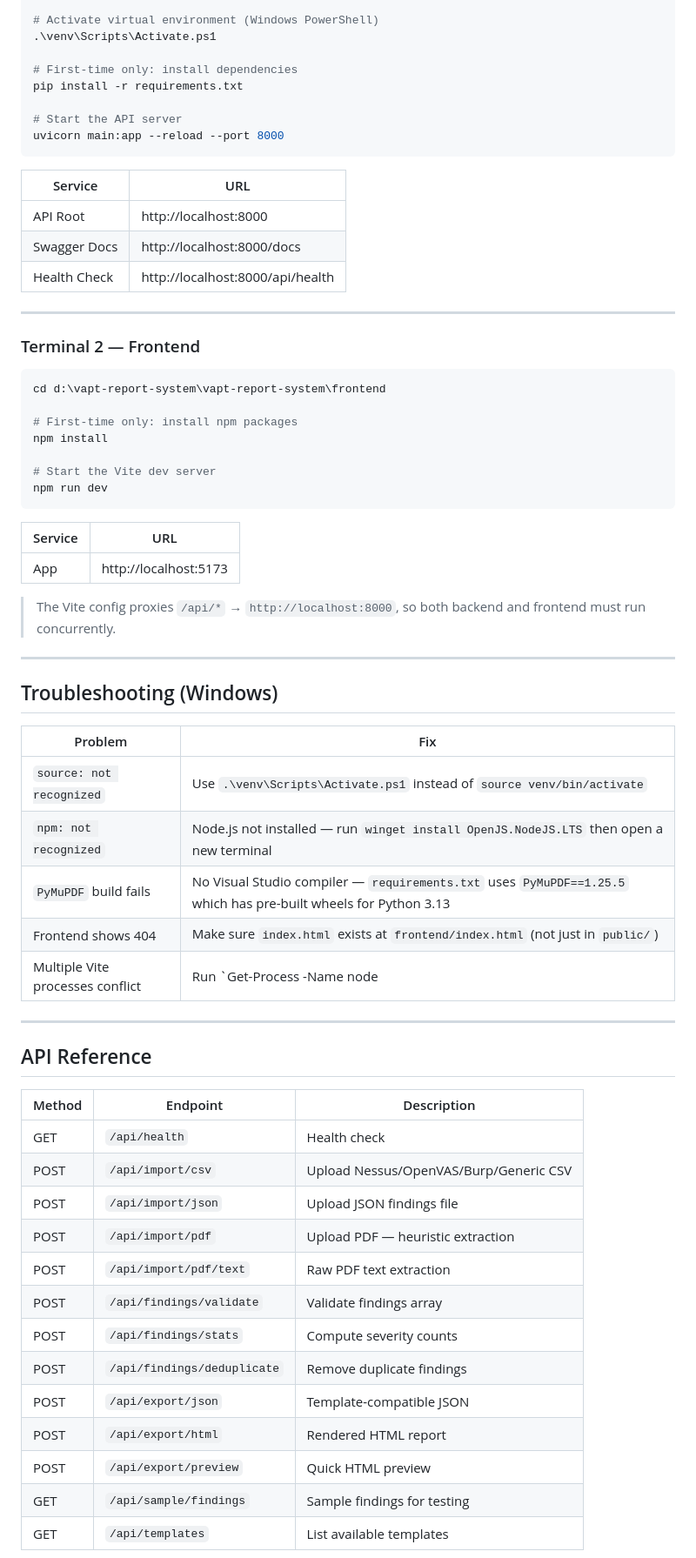
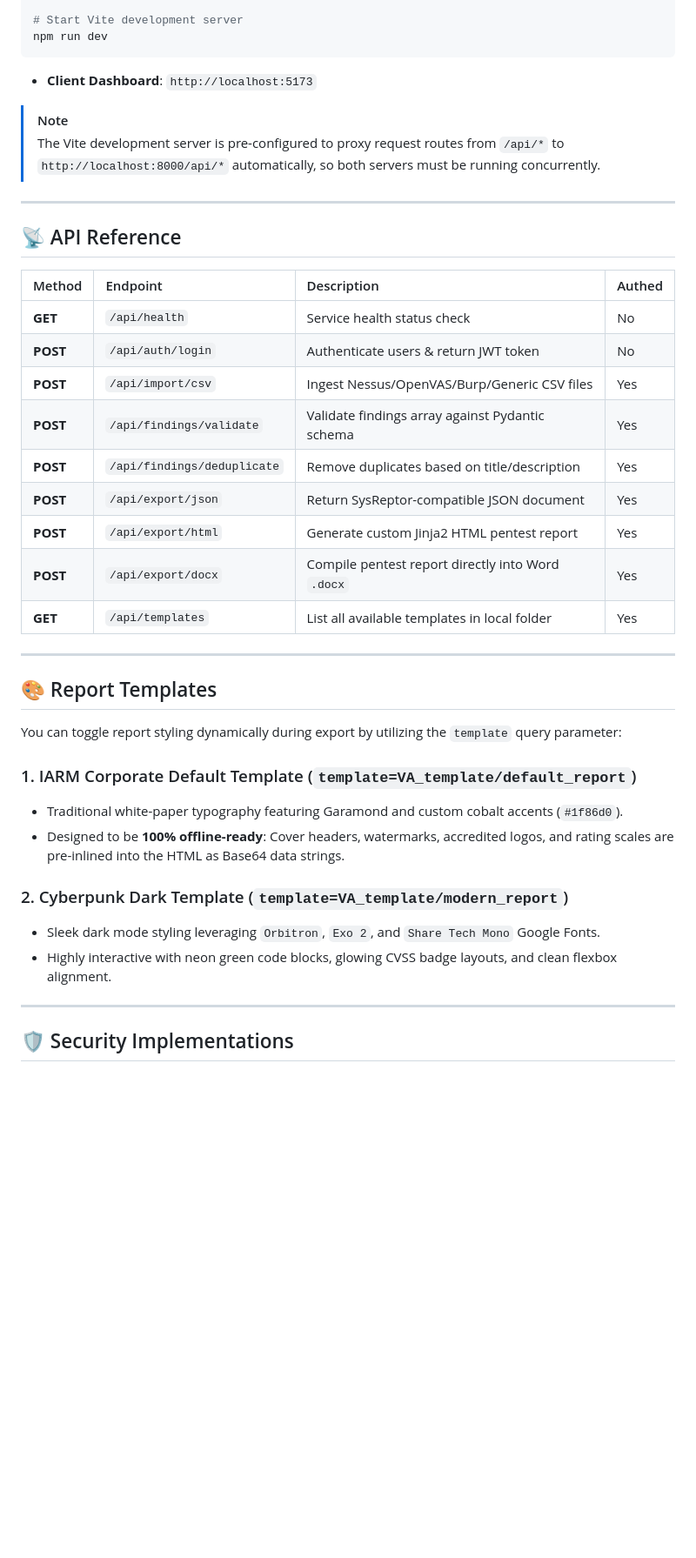
Before and after one commit to iarmsanjai/auto-report, a Markdown page: README.md, the part around one of its changes. Shown at 87% size. Drawn GitHub-style; blank space fills up the shorter version.

Commit message:
Update README.md with clean structure and template details

````diff
--- a/README.md
+++ b/README.md
@@ -57,70 +88,44 @@ python -m venv venv
 
-# Activate virtual environment (Windows PowerShell)
-.\venv\Scripts\Activate.ps1
-
-# First-time only: install dependencies
-pip install -r requirements.txt
-
-# Start the API server
-uvicorn main:app --reload --port 8000
+# Start Vite development server
+npm run dev
 ```
 
-| Service | URL |
-|---------|-----|
-| API Root | http://localhost:8000 |
-| Swagger Docs | http://localhost:8000/docs |
-| Health Check | http://localhost:8000/api/health |
+*   **Client Dashboard**: `http://localhost:5173`
+
+> [!NOTE]
+> The Vite development server is pre-configured to proxy request routes from `/api/*` to `http://localhost:8000/api/*` automatically, so both servers must be running concurrently.
 
 ---
 
-### Terminal 2 — Frontend
+## 📡 API Reference
 
-```powershell
-cd d:\vapt-report-system\vapt-report-system\frontend
-
-# First-time only: install npm packages
-npm install
-
-# Start the Vite dev server
-npm run dev
-```
-
-| Service | URL |
-|---------|-----|
-| App | http://localhost:5173 |
-
-> The Vite config proxies `/api/*` → `http://localhost:8000`, so both
-> backend and frontend must run concurrently.
+| Method | Endpoint | Description | Authed |
+| :--- | :--- | :--- | :--- |
+| **GET** | `/api/health` | Service health status check | No |
+| **POST** | `/api/auth/login` | Authenticate users & return JWT token | No |
+| **POST** | `/api/import/csv` | Ingest Nessus/OpenVAS/Burp/Generic CSV files | Yes |
+| **POST** | `/api/findings/validate`| Validate findings array against Pydantic schema | Yes |
+| **POST** | `/api/findings/deduplicate`| Remove duplicates based on title/description | Yes |
+| **POST** | `/api/export/json` | Return SysReptor-compatible JSON document | Yes |
+| **POST** | `/api/export/html` | Generate custom Jinja2 HTML pentest report | Yes |
+| **POST** | `/api/export/docx` | Compile pentest report directly into Word `.docx` | Yes |
+| **GET** | `/api/templates` | List all available templates in local folder | Yes |
 
 ---
 
-## Troubleshooting (Windows)
+## 🎨 Report Templates
 
-| Problem | Fix |
-|---------|-----|
-| `source: not recognized` | Use `.\venv\Scripts\Activate.ps1` instead of `source venv/bin/activate` |
-| `npm: not recognized` | Node.js not installed — run `winget install OpenJS.NodeJS.LTS` then open a new terminal |
-| `PyMuPDF` build fails | No Visual Studio compiler — `requirements.txt` uses `PyMuPDF==1.25.5` which has pre-built wheels for Python 3.13 |
-| Frontend shows 404 | Make sure `index.html` exists at `frontend/index.html` (not just in `public/`) |
-| Multiple Vite processes conflict | Run `Get-Process -Name node | Stop-Process -Force` then restart `npm run dev` |
+You can toggle report styling dynamically during export by utilizing the `template` query parameter:
+
+### 1. IARM Corporate Default Template (`template=VA_template/default_report`)
+*   Traditional white-paper typography featuring Garamond and custom cobalt accents (`#1f86d0`).
+*   Designed to be **100% offline-ready**: Cover headers, watermarks, accredited logos, and rating scales are pre-inlined into the HTML as Base64 data strings.
+
+### 2. Cyberpunk Dark Template (`template=VA_template/modern_report`)
+*   Sleek dark mode styling leveraging `Orbitron`, `Exo 2`, and `Share Tech Mono` Google Fonts.
+*   Highly interactive with neon green code blocks, glowing CVSS badge layouts, and clean flexbox alignment.
 
 ---
 
-## API Reference
+## 🛡️ Security Implementations
 
-| Method | Endpoint | Description |
-|--------|----------|-------------|
-| GET    | `/api/health`               | Health check |
-| POST   | `/api/import/csv`           | Upload Nessus/OpenVAS/Burp/Generic CSV |
-| POST   | `/api/import/json`          | Upload JSON findings file |
-| POST   | `/api/import/pdf`           | Upload PDF — heuristic extraction |
-| POST   | `/api/import/pdf/text`      | Raw PDF text extraction |
-| POST   | `/api/findings/validate`    | Validate findings array |
-| POST   | `/api/findings/stats`       | Compute severity counts |
-| POST   | `/api/findings/deduplicate` | Remove duplicate findings |
-| POST   | `/api/export/json`          | Template-compatible JSON |
-| POST   | `/api/export/html`          | Rendered HTML report |
-| POST   | `/api/export/preview`       | Quick HTML preview |
-| GET    | `/api/sample/findings`      | Sample findings for testing |
-| GET    | `/api/templates`            | List available templates |
-
````
Also changed, not shown: other parts of README.md (+69 -165 lines).
